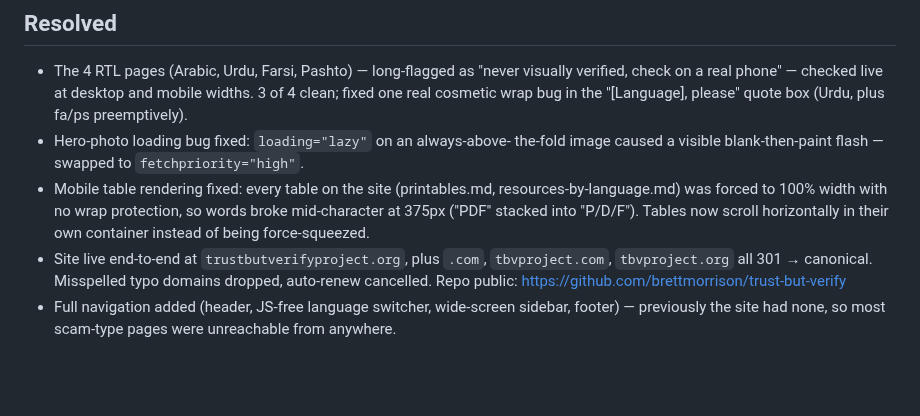
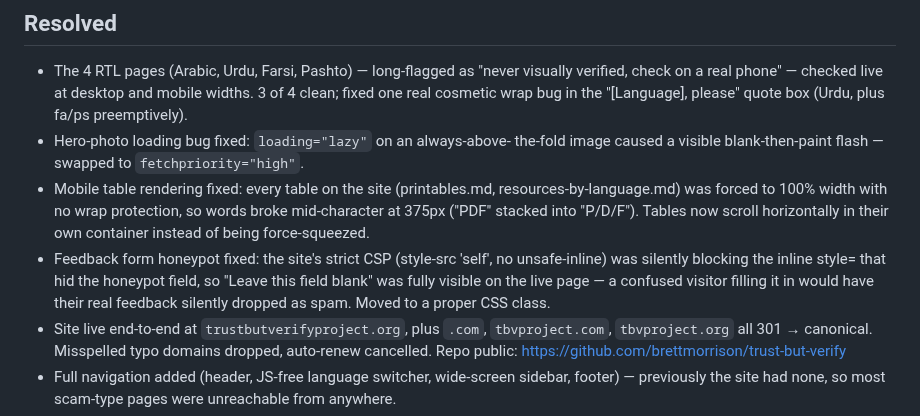
Before and after one commit to brettmorrison/trust-but-verify, a Markdown page: BACKLOG.md, the part around the change. GitHub-like rendering; blank space fills up the shorter version.

Commit message:
Update BACKLOG.md: feedback form honeypot bug fixed
Co-Authored-By: Claude Sonnet 5 <noreply@anthropic.com>

```diff
--- a/BACKLOG.md
+++ b/BACKLOG.md
@@ -15,6 +15,11 @@ Roughly priority order. Update as items close.
   protection, so words broke mid-character at 375px ("PDF" stacked
   into "P/D/F"). Tables now scroll horizontally in their own container
   instead of being force-squeezed.
+- Feedback form honeypot fixed: the site's strict CSP (style-src 'self',
+  no unsafe-inline) was silently blocking the inline style= that hid
+  the honeypot field, so "Leave this field blank" was fully visible on
+  the live page — a confused visitor filling it in would have their
+  real feedback silently dropped as spam. Moved to a proper CSS class.
 - Site live end-to-end at `trustbutverifyproject.org`, plus `.com`,
   `tbvproject.com`, `tbvproject.org` all 301 → canonical. Misspelled typo
   domains dropped, auto-renew cancelled. Repo public:
```
